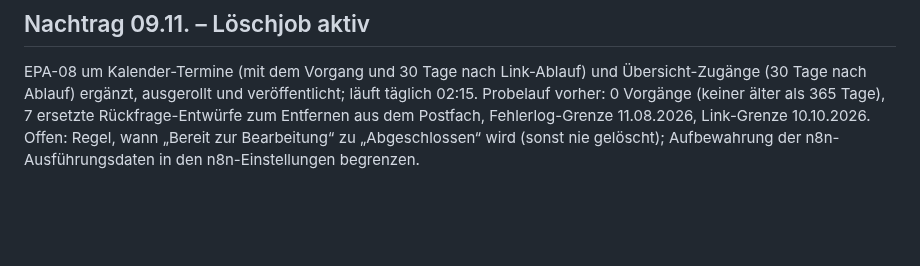
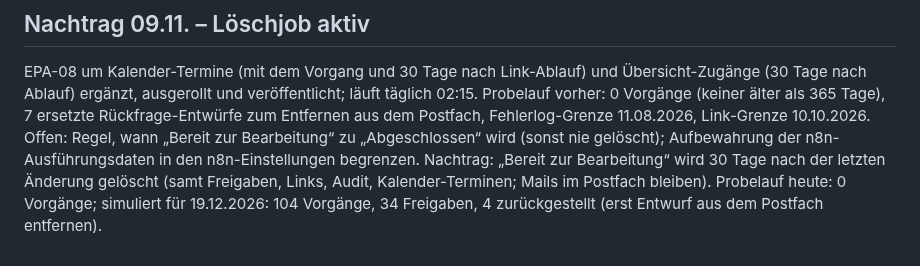
Before and after one commit to timbaule666/n8n, a Markdown page: email-process-agent/docs/Pilot-Pruefung-2026-11-09.md, the part around the change. Drawn GitHub-style; blank space fills up the shorter version.

Commit message:
Doku: Löschjob mit 30-Tage-Regel für Bereit zur Bearbeitung
Co-Authored-By: Claude Opus 5.5 <noreply@anthropic.com>
Claude-Session: https://claude.ai/code/session_01DWBN4EiRV4Kip9NV7YGeLF

```diff
--- a/email-process-agent/docs/Pilot-Pruefung-2026-11-09.md
+++ b/email-process-agent/docs/Pilot-Pruefung-2026-11-09.md
@@ -56,3 +56,4 @@ Längere Code-Blöcke liegen in `workflows-src/datatable/code/`. Abweichung zur
 ## Nachtrag 09.11. – Löschjob aktiv
 EPA-08 um Kalender-Termine (mit dem Vorgang und 30 Tage nach Link-Ablauf) und Übersicht-Zugänge (30 Tage nach Ablauf) ergänzt, ausgerollt und veröffentlicht; läuft täglich 02:15. Probelauf vorher: 0 Vorgänge (keiner älter als 365 Tage), 7 ersetzte Rückfrage-Entwürfe zum Entfernen aus dem Postfach, Fehlerlog-Grenze 11.08.2026, Link-Grenze 10.10.2026.
 Offen: Regel, wann „Bereit zur Bearbeitung“ zu „Abgeschlossen“ wird (sonst nie gelöscht); Aufbewahrung der n8n-Ausführungsdaten in den n8n-Einstellungen begrenzen.
+Nachtrag: „Bereit zur Bearbeitung“ wird 30 Tage nach der letzten Änderung gelöscht (samt Freigaben, Links, Audit, Kalender-Terminen; Mails im Postfach bleiben). Probelauf heute: 0 Vorgänge; simuliert für 19.12.2026: 104 Vorgänge, 34 Freigaben, 4 zurückgestellt (erst Entwurf aus dem Postfach entfernen).
```
